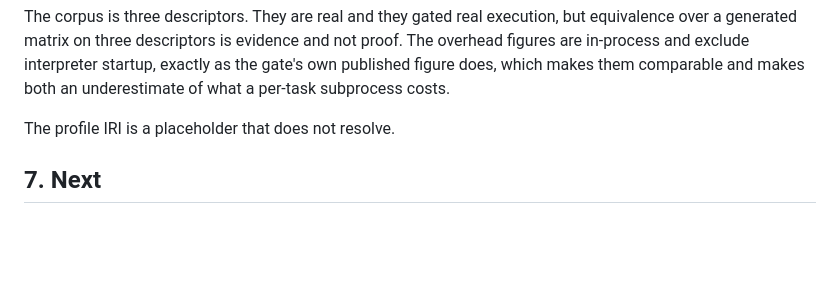
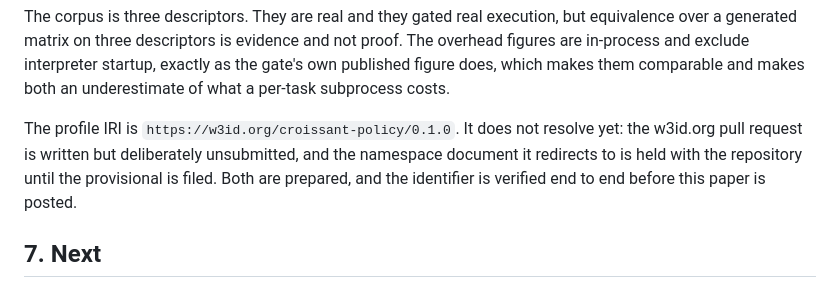
Before and after one commit to doytsujin/ok-croissant-policy-profile, a Markdown page: PAPER.md, the part around the change. Drawn GitHub-style; blank space fills up the shorter version.

Commit message:
PAPER: the profile IRI is no longer a placeholder, only unresolved
The namespace exists and the w3id PR is written; both are held until the
provisional is filed, per disclosure/ON-FILING.md. Threats to validity
said 'placeholder that does not resolve', which now understates the state
and would read as unfinished work rather than a sequencing decision.

```diff
--- a/PAPER.md
+++ b/PAPER.md
@@ -362,7 +362,11 @@ not proof. The overhead figures are in-process and exclude interpreter startup,
 exactly as the gate's own published figure does, which makes them comparable
 and makes both an underestimate of what a per-task subprocess costs.
 
-The profile IRI is a placeholder that does not resolve.
+The profile IRI is `https://w3id.org/croissant-policy/0.1.0`. It does not
+resolve yet: the w3id.org pull request is written but deliberately unsubmitted,
+and the namespace document it redirects to is held with the repository until the
+provisional is filed. Both are prepared, and the identifier is verified end to
+end before this paper is posted.
 
 ## 7. Next
 
```
